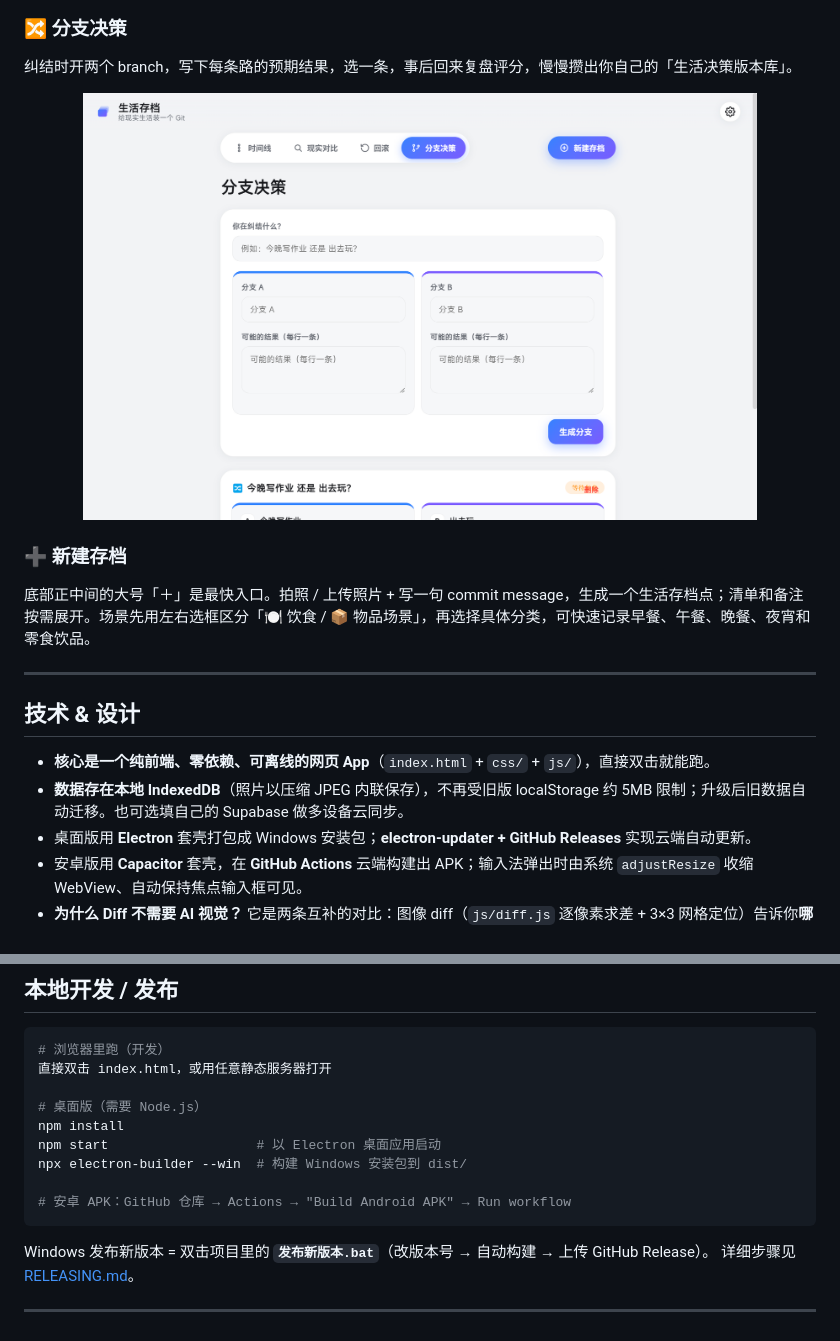
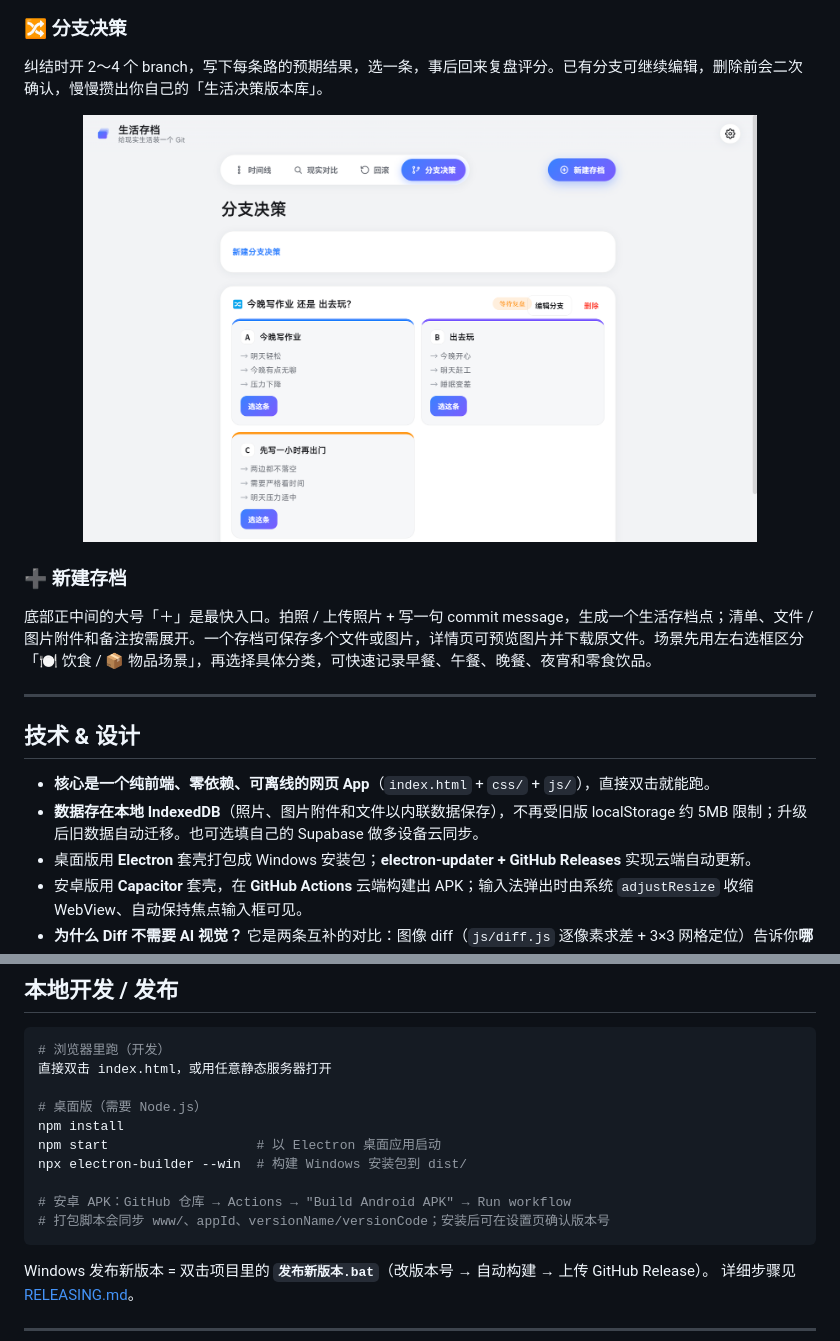
Before and after one commit to ChristoGoodrich/LifeArchive, a Markdown page: README.md, 2 parts joined by grey strips. Drawn GitHub-style; pictures changed too: docs/screenshots/4-branch.png.

````diff
--- a/README.md
+++ b/README.md
@@ -58,19 +58,19 @@
 <p align="center"><img src="docs/screenshots/3-rollback.png" width="85%"></p>
 
 ### 🔀 分支决策
-纠结时开两个 branch，写下每条路的预期结果，选一条，事后回来复盘评分，慢慢攒出你自己的「生活决策版本库」。
+纠结时开 2～4 个 branch，写下每条路的预期结果，选一条，事后回来复盘评分。已有分支可继续编辑，删除前会二次确认，慢慢攒出你自己的「生活决策版本库」。
 
 <p align="center"><img src="docs/screenshots/4-branch.png" width="85%"></p>
 
 ### ➕ 新建存档
-底部正中间的大号「＋」是最快入口。拍照 / 上传照片 + 写一句 commit message，生成一个生活存档点；清单和备注按需展开。场景先用左右选框区分「🍽 饮食 / 📦 物品场景」，再选择具体分类，可快速记录早餐、午餐、晚餐、夜宵和零食饮品。
+底部正中间的大号「＋」是最快入口。拍照 / 上传照片 + 写一句 commit message，生成一个生活存档点；清单、文件 / 图片附件和备注按需展开。一个存档可保存多个文件或图片，详情页可预览图片并下载原文件。场景先用左右选框区分「🍽 饮食 / 📦 物品场景」，再选择具体分类，可快速记录早餐、午餐、晚餐、夜宵和零食饮品。
 
 ---
 
 ## 技术 & 设计
 
 - **核心是一个纯前端、零依赖、可离线的网页 App**（`index.html` + `css/` + `js/`），直接双击就能跑。
-- **数据存在本地 IndexedDB**（照片以压缩 JPEG 内联保存），不再受旧版 localStorage 约 5MB 限制；升级后旧数据自动迁移。也可选填自己的 Supabase 做多设备云同步。
+- **数据存在本地 IndexedDB**（照片、图片附件和文件以内联数据保存），不再受旧版 localStorage 约 5MB 限制；升级后旧数据自动迁移。也可选填自己的 Supabase 做多设备云同步。
 - 桌面版用 **Electron** 套壳打包成 Windows 安装包；**electron-updater + GitHub Releases** 实现云端自动更新。
 - 安卓版用 **Capacitor** 套壳，在 **GitHub Actions** 云端构建出 APK；输入法弹出时由系统 `adjustResize` 收缩 WebView、自动保持焦点输入框可见。
 - **为什么 Diff 不需要 AI 视觉？** 它是两条互补的对比：图像 diff（`js/diff.js` 逐像素求差 + 3×3 网格定位）告诉你**哪里**变了；清单 diff（结构化集合比较）告诉你**什么**变了，稳定可靠、不依赖识别。
@@ -98,6 +98,7 @@ npm start                   # 以 Electron 桌面应用启动
 npx electron-builder --win  # 构建 Windows 安装包到 dist/
 
 # 安卓 APK：GitHub 仓库 → Actions → "Build Android APK" → Run workflow
+# 打包脚本会同步 www/、appId、versionName/versionCode；安装后可在设置页确认版本号
 ```
 
 Windows 发布新版本 = 双击项目里的 **`发布新版本.bat`**（改版本号 → 自动构建 → 上传 GitHub Release）。
````
Also changed, not shown: CHANGELOG.md (+14 -0 lines), docs/screenshots/1-timeline.png, docs/screenshots/3-rollback.png, 7 other files.
